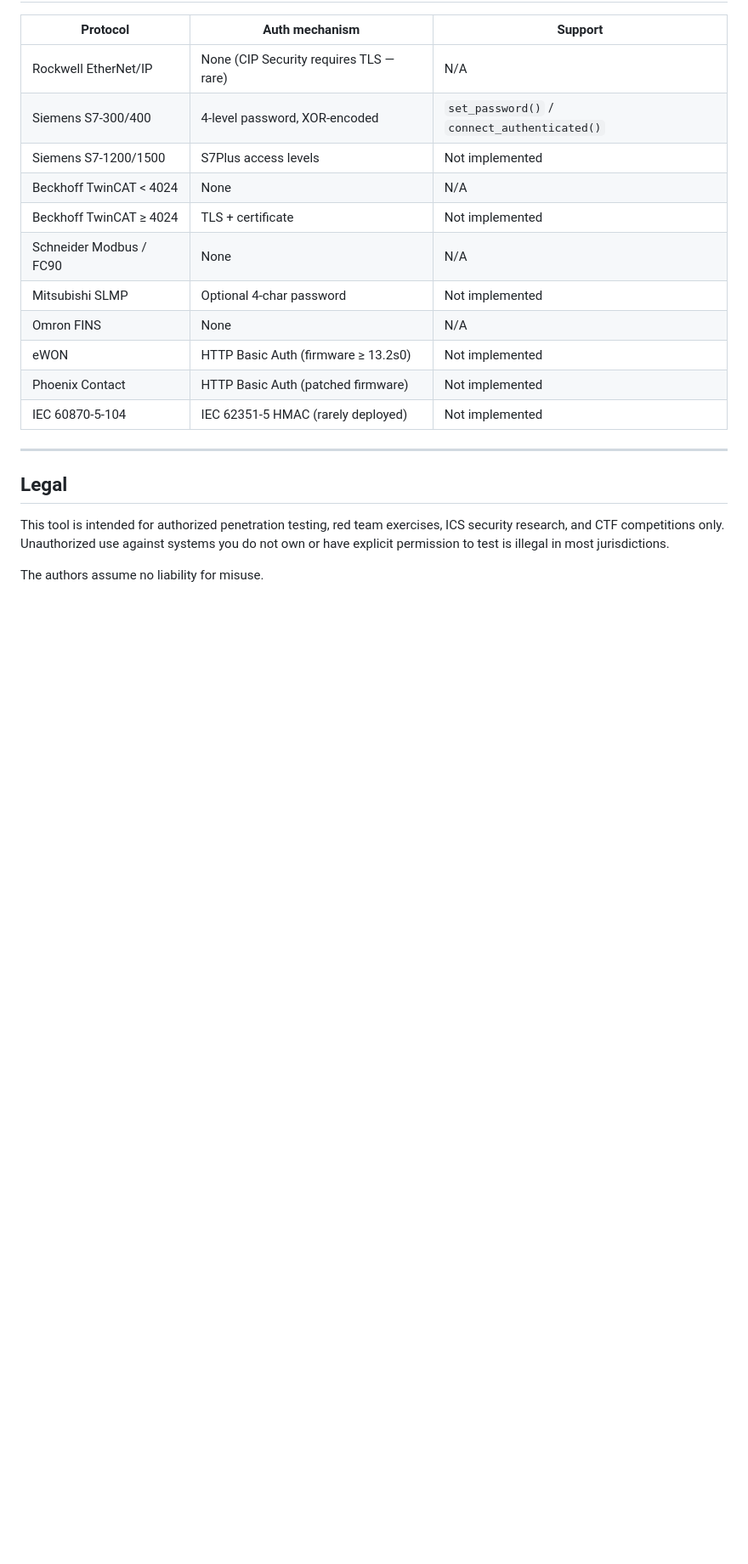
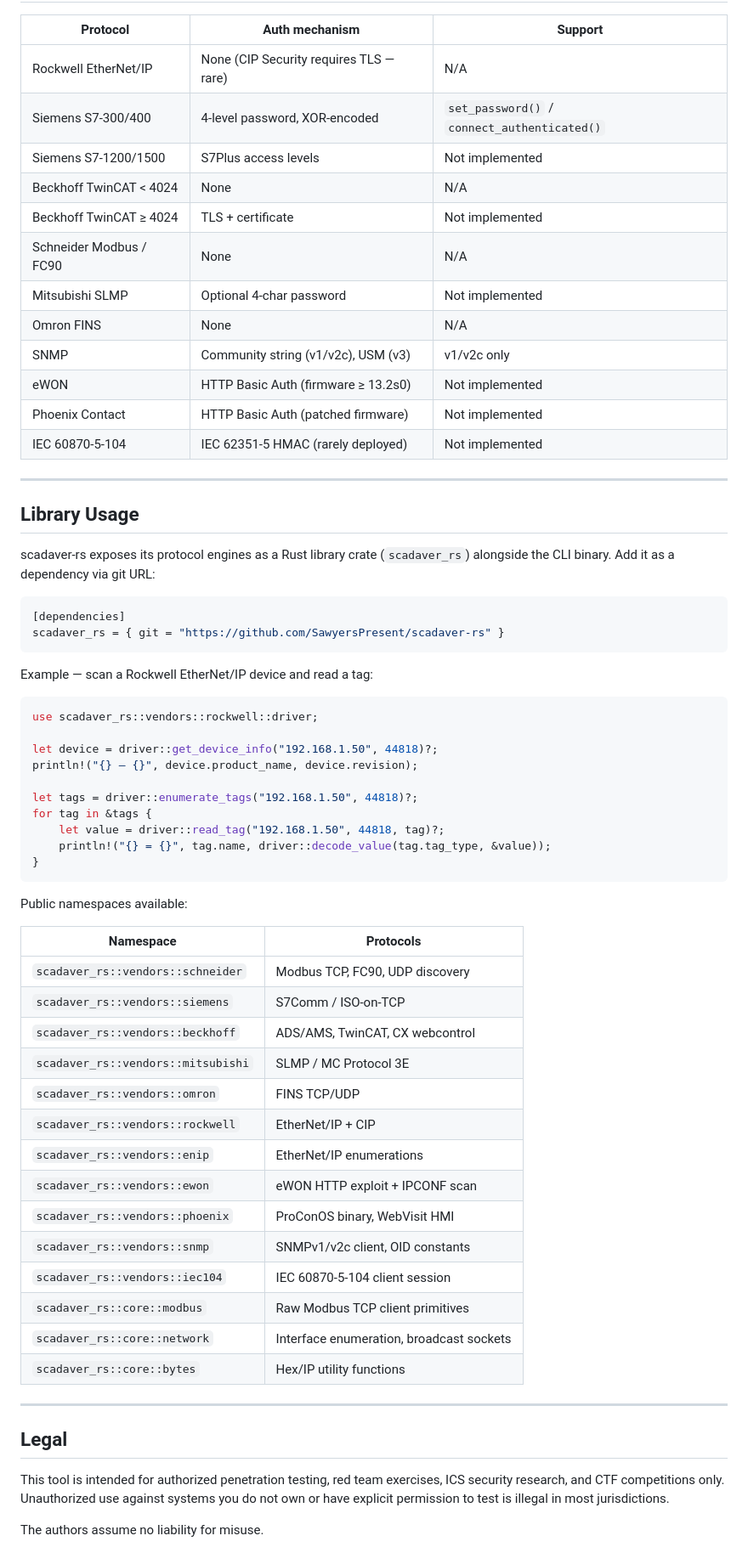
Before and after one commit to Whispergate/SCADAVER, a Markdown page: README.md, the part around one of its changes. Shown at 85% size. Drawn GitHub-style; blank space fills up the shorter version.

Commit message:
docs: update README for library API, SNMP section, correct ports, smoke coverage

````diff
--- a/README.md
+++ b/README.md
@@ -367,9 +396,56 @@ It is rarely deployed in the field. Not implemented.
 | Schneider Modbus / FC90 | None | N/A |
 | Mitsubishi SLMP | Optional 4-char password | Not implemented |
 | Omron FINS | None | N/A |
+| SNMP | Community string (v1/v2c), USM (v3) | v1/v2c only |
 | eWON | HTTP Basic Auth (firmware ≥ 13.2s0) | Not implemented |
 | Phoenix Contact | HTTP Basic Auth (patched firmware) | Not implemented |
 | IEC 60870-5-104 | IEC 62351-5 HMAC (rarely deployed) | Not implemented |
+
+---
+
+## Library Usage
+
+scadaver-rs exposes its protocol engines as a Rust library crate (`scadaver_rs`) alongside
+the CLI binary. Add it as a dependency via git URL:
+
+```toml
+[dependencies]
+scadaver_rs = { git = "https://github.com/SawyersPresent/scadaver-rs" }
+```
+
+Example — scan a Rockwell EtherNet/IP device and read a tag:
+
+```rust
+use scadaver_rs::vendors::rockwell::driver;
+
+let device = driver::get_device_info("192.168.1.50", 44818)?;
+println!("{} — {}", device.product_name, device.revision);
+
+let tags = driver::enumerate_tags("192.168.1.50", 44818)?;
+for tag in &tags {
+    let value = driver::read_tag("192.168.1.50", 44818, tag)?;
+    println!("{} = {}", tag.name, driver::decode_value(tag.tag_type, &value));
+}
+```
+
+Public namespaces available:
+
+| Namespace | Protocols |
+|---|---|
+| `scadaver_rs::vendors::schneider` | Modbus TCP, FC90, UDP discovery |
+| `scadaver_rs::vendors::siemens` | S7Comm / ISO-on-TCP |
+| `scadaver_rs::vendors::beckhoff` | ADS/AMS, TwinCAT, CX webcontrol |
+| `scadaver_rs::vendors::mitsubishi` | SLMP / MC Protocol 3E |
+| `scadaver_rs::vendors::omron` | FINS TCP/UDP |
+| `scadaver_rs::vendors::rockwell` | EtherNet/IP + CIP |
+| `scadaver_rs::vendors::enip` | EtherNet/IP enumerations |
+| `scadaver_rs::vendors::ewon` | eWON HTTP exploit + IPCONF scan |
+| `scadaver_rs::vendors::phoenix` | ProConOS binary, WebVisit HMI |
+| `scadaver_rs::vendors::snmp` | SNMPv1/v2c client, OID constants |
+| `scadaver_rs::vendors::iec104` | IEC 60870-5-104 client session |
+| `scadaver_rs::core::modbus` | Raw Modbus TCP client primitives |
+| `scadaver_rs::core::network` | Interface enumeration, broadcast sockets |
+| `scadaver_rs::core::bytes` | Hex/IP utility functions |
 
 ---
 
````
Also changed, not shown: other parts of README.md (+38 -9 lines).
